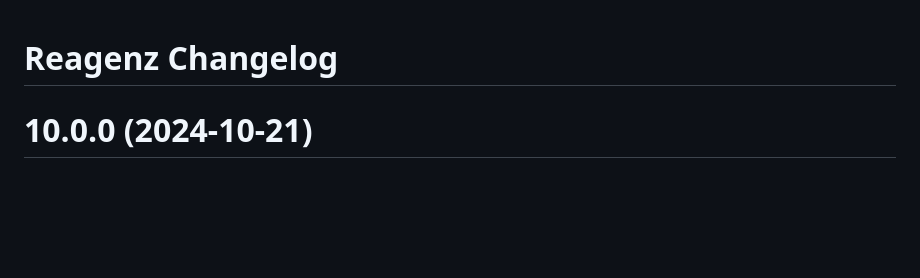
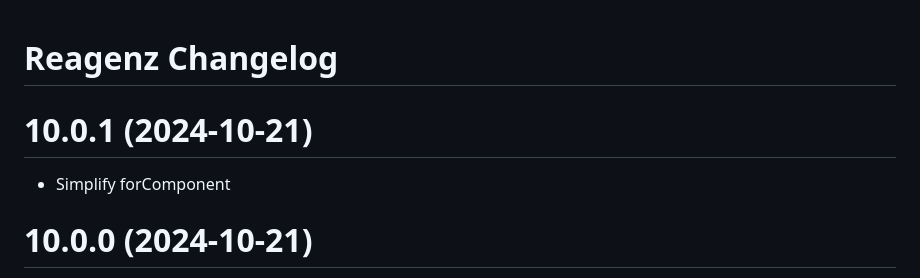
Before and after one commit to kompanie-dev/reagenz, a Markdown page: documentation/CHANGELOG.md, the part around the change. Rendered like a GitHub page; blank space fills up the shorter version.

Commit message:
Update CHANGELOG

```diff
--- a/documentation/CHANGELOG.md
+++ b/documentation/CHANGELOG.md
@@ -1,4 +1,8 @@
 # Reagenz Changelog
+
+# 10.0.1 (2024-10-21)
+
+* Simplify forComponent
 
 # 10.0.0 (2024-10-21)
 
```
